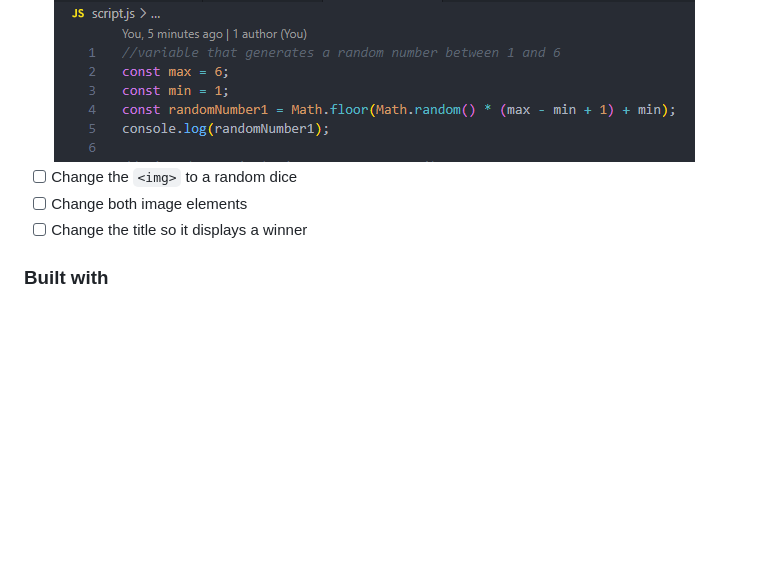
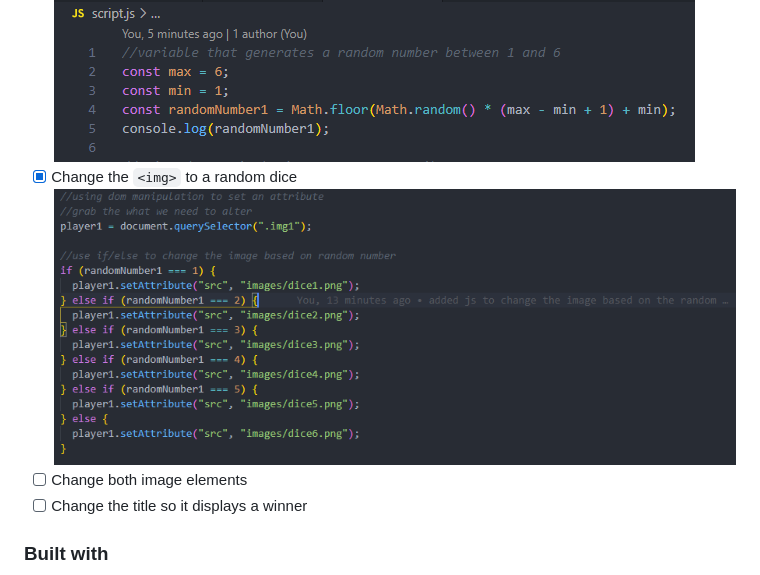
Before and after one commit to vanyanv/Dicee-Challenge, a Markdown page: README.md, the part around the change. GitHub-like rendering; pictures changed too: images/p1ImgChange.PNG (added); blank space fills up the shorter version.

Commit message:
player1 images chages based on random number generated

```diff
--- a/README.md
+++ b/README.md
@@ -44,7 +44,8 @@ Then crop/optimize/edit your image however you like, add it to your project, and
 - [x] Add Dice images
 - [x] Create a random number
       ![Random Numbers](/images/randomNumber.PNG)
-- [ ] Change the `<img>` to a random dice
+- [x] Change the `<img>` to a random dice
+      ![Random Numbers](/images/p1ImgChange.PNG)
 - [ ] Change both image elements
 - [ ] Change the title so it displays a winner
 
```
